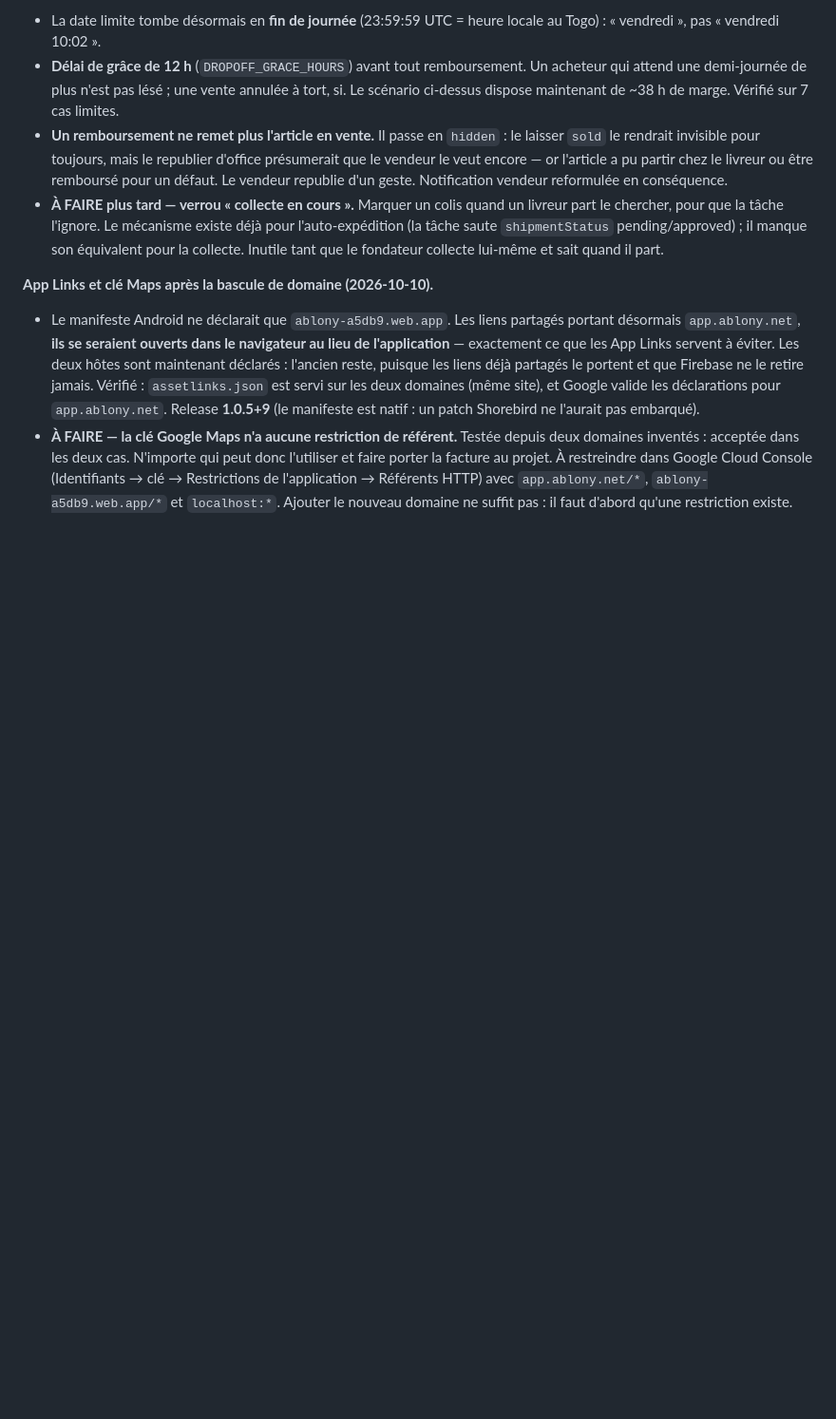
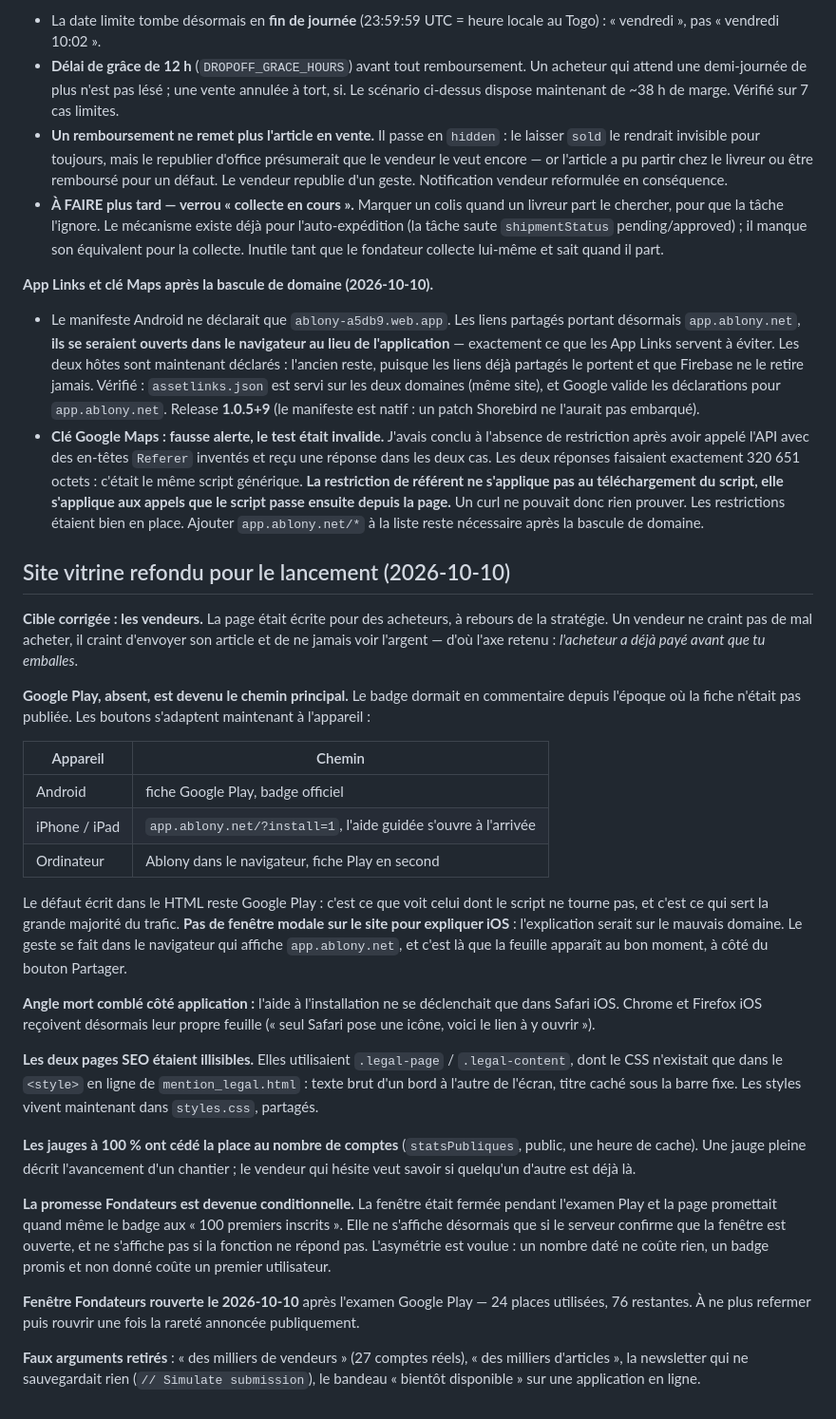
Before and after one commit to epiphane-gedeon/ablony, a Markdown page: docs/produit/AVANCEMENT.md, the part around the change. Shown at 95% size. Drawn GitHub-style; blank space fills up the shorter version.

Commit message:
Avancement : refonte du site vitrine, et correction de la fausse alerte sur la clé Maps
La note sur la clé Google Maps affirmait qu'elle n'avait aucune
restriction. Le test qui le "prouvait" était invalide : la restriction
de référent ne porte pas sur le téléchargement du script mais sur les
appels que ce script passe ensuite depuis la page. Un document de suivi
qui décrit un trou inexistant fait perdre du temps à qui le relit.

Co-Authored-By: Claude Opus 5 <noreply@anthropic.com>
Claude-Session: https://claude.ai/code/session_011GD6JDxLnNu6yCJ4VN8BiB

```diff
--- a/docs/produit/AVANCEMENT.md
+++ b/docs/produit/AVANCEMENT.md
@@ -676,10 +676,67 @@ son article**, livreur avec un colis que le système ne reconnaissait plus.
   site), et Google valide les déclarations pour `app.ablony.net`.
   Release **1.0.5+9** (le manifeste est natif : un patch Shorebird ne l'aurait
   pas embarqué).
-- **À FAIRE — la clé Google Maps n'a aucune restriction de référent.** Testée
-  depuis deux domaines inventés : acceptée dans les deux cas. N'importe qui
-  peut donc l'utiliser et faire porter la facture au projet. À restreindre dans
-  Google Cloud Console (Identifiants → clé → Restrictions de l'application →
-  Référents HTTP) avec `app.ablony.net/*`, `ablony-a5db9.web.app/*` et
-  `localhost:*`. Ajouter le nouveau domaine ne suffit pas : il faut d'abord
-  qu'une restriction existe.
+- **Clé Google Maps : fausse alerte, le test était invalide.** J'avais conclu
+  à l'absence de restriction après avoir appelé l'API avec des en-têtes
+  `Referer` inventés et reçu une réponse dans les deux cas. Les deux réponses
+  faisaient exactement 320 651 octets : c'était le même script générique.
+  **La restriction de référent ne s'applique pas au téléchargement du script,
+  elle s'applique aux appels que le script passe ensuite depuis la page.** Un
+  curl ne pouvait donc rien prouver. Les restrictions étaient bien en place.
+  Ajouter `app.ablony.net/*` à la liste reste nécessaire après la bascule de
+  domaine.
+
+
+## Site vitrine refondu pour le lancement (2026-10-10)
+
+**Cible corrigée : les vendeurs.** La page était écrite pour des acheteurs, à
+rebours de la stratégie. Un vendeur ne craint pas de mal acheter, il craint
+d'envoyer son article et de ne jamais voir l'argent — d'où l'axe retenu :
+*l'acheteur a déjà payé avant que tu emballes*.
+
+**Google Play, absent, est devenu le chemin principal.** Le badge dormait en
+commentaire depuis l'époque où la fiche n'était pas publiée. Les boutons
+s'adaptent maintenant à l'appareil :
+
+| Appareil | Chemin |
+|---|---|
+| Android | fiche Google Play, badge officiel |
+| iPhone / iPad | `app.ablony.net/?install=1`, l'aide guidée s'ouvre à l'arrivée |
+| Ordinateur | Ablony dans le navigateur, fiche Play en second |
+
+Le défaut écrit dans le HTML reste Google Play : c'est ce que voit celui dont
+le script ne tourne pas, et c'est ce qui sert la grande majorité du trafic.
+**Pas de fenêtre modale sur le site pour expliquer iOS** : l'explication serait
+sur le mauvais domaine. Le geste se fait dans le navigateur qui affiche
+`app.ablony.net`, et c'est là que la feuille apparaît au bon moment, à côté du
+bouton Partager.
+
+**Angle mort comblé côté application :** l'aide à l'installation ne se
+déclenchait que dans Safari iOS. Chrome et Firefox iOS reçoivent désormais leur
+propre feuille (« seul Safari pose une icône, voici le lien à y ouvrir »).
+
+**Les deux pages SEO étaient illisibles.** Elles utilisaient `.legal-page` /
+`.legal-content`, dont le CSS n'existait que dans le `<style>` en ligne de
+`mention_legal.html` : texte brut d'un bord à l'autre de l'écran, titre caché
+sous la barre fixe. Les styles vivent maintenant dans `styles.css`, partagés.
+
+**Les jauges à 100 % ont cédé la place au nombre de comptes**
+(`statsPubliques`, public, une heure de cache). Une jauge pleine décrit
+l'avancement d'un chantier ; le vendeur qui hésite veut savoir si quelqu'un
+d'autre est déjà là.
+
+**La promesse Fondateurs est devenue conditionnelle.** La fenêtre était fermée
+pendant l'examen Play et la page promettait quand même le badge aux « 100
+premiers inscrits ». Elle ne s'affiche désormais que si le serveur confirme que
+la fenêtre est ouverte, et ne s'affiche pas si la fonction ne répond pas.
+L'asymétrie est voulue : un nombre daté ne coûte rien, un badge promis et non
+donné coûte un premier utilisateur.
+
+**Fenêtre Fondateurs rouverte le 2026-10-10** après l'examen Google Play —
+24 places utilisées, 76 restantes. À ne plus refermer puis rouvrir une fois la
+rareté annoncée publiquement.
+
+**Faux arguments retirés** : « des milliers de vendeurs » (27 comptes réels),
+« des milliers d'articles », la newsletter qui ne sauvegardait rien
+(`// Simulate submission`), le bandeau « bientôt disponible » sur une
+application en ligne.
```
